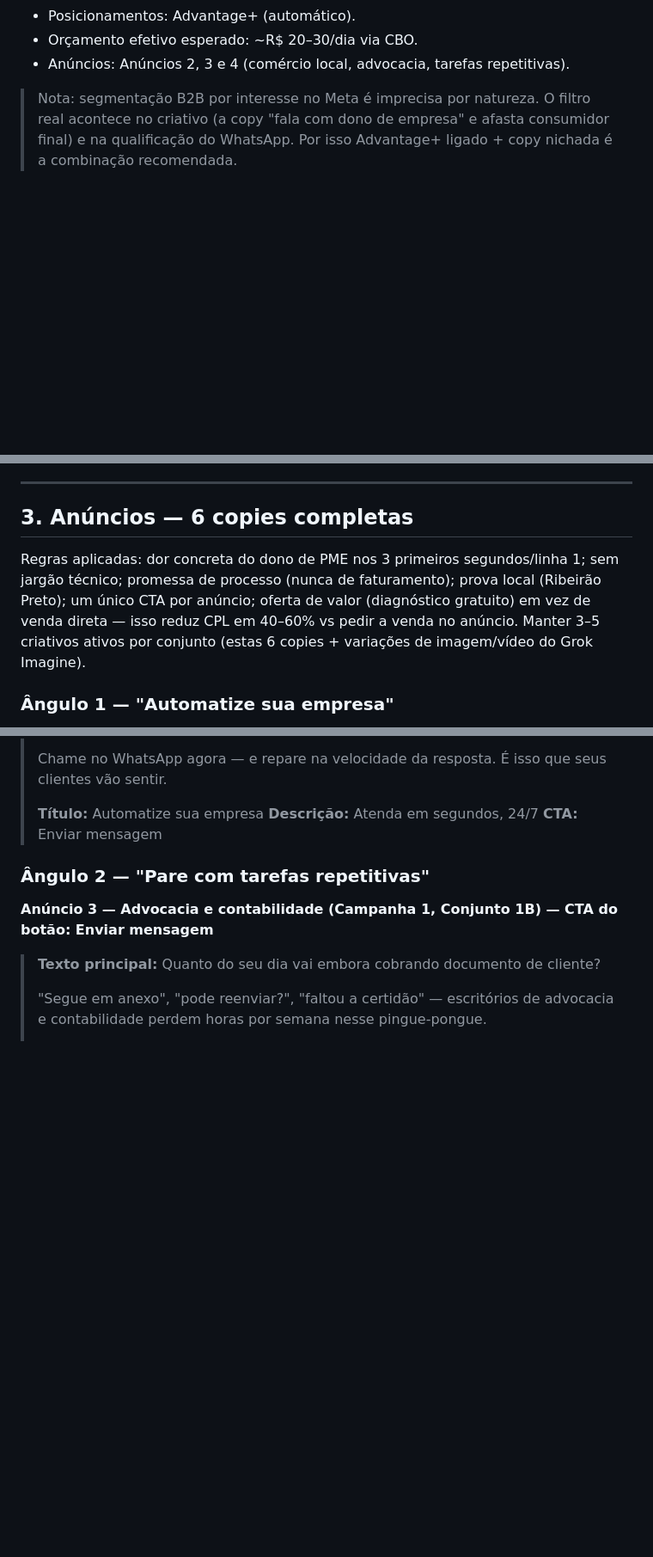
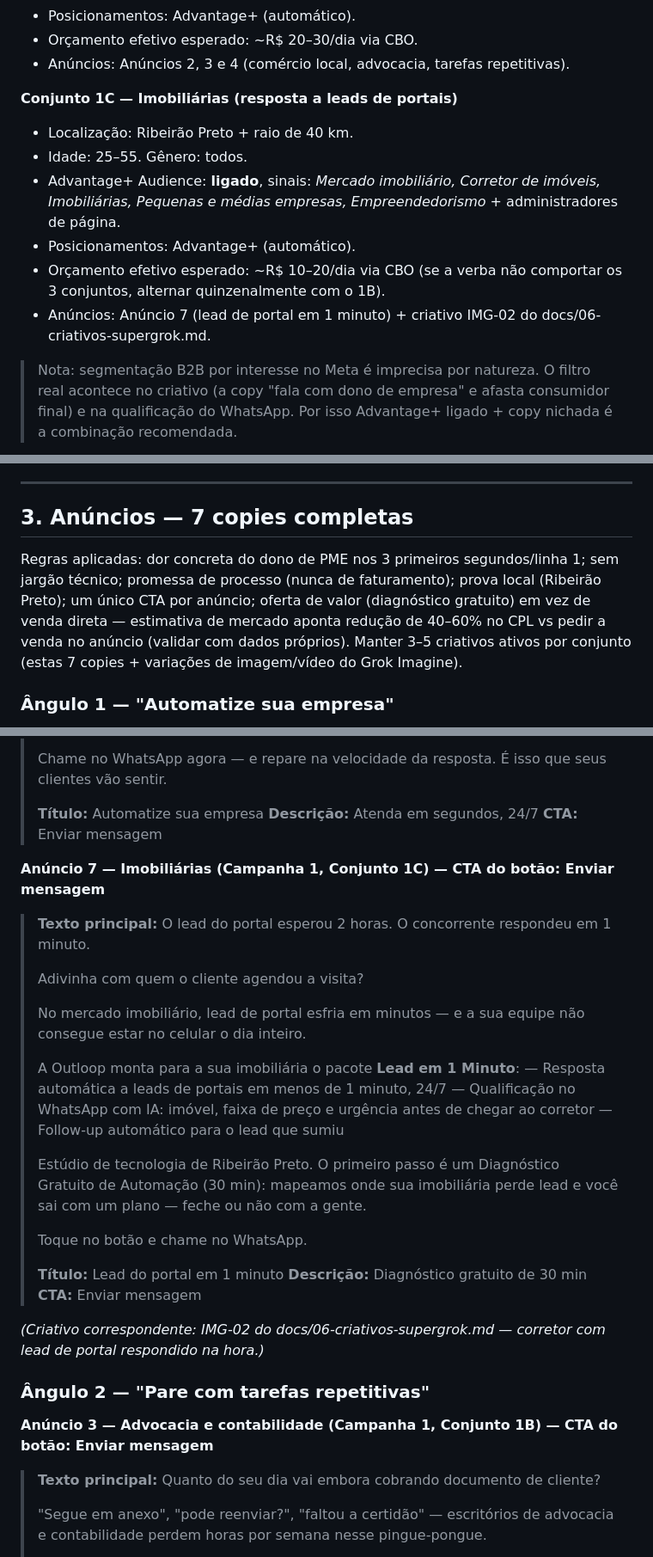
Before and after one commit to pedrobmattos/outloop, a Markdown page: docs/05-trafego-pago.md, 3 parts joined by grey strips. Shown at 86% size. GitHub-like rendering; blank space fills up the shorter version.

```diff
--- a/docs/05-trafego-pago.md
+++ b/docs/05-trafego-pago.md
@@ -80,6 +80,14 @@ Configuração geral da conta: Pixel + API de Conversões instalados antes do pr
 - Posicionamentos: Advantage+ (automático).
 - Orçamento efetivo esperado: ~R$ 20–30/dia via CBO.
 - Anúncios: Anúncios 2, 3 e 4 (comércio local, advocacia, tarefas repetitivas).
+
+**Conjunto 1C — Imobiliárias (resposta a leads de portais)**
+- Localização: Ribeirão Preto + raio de 40 km.
+- Idade: 25–55. Gênero: todos.
+- Advantage+ Audience: **ligado**, sinais: *Mercado imobiliário, Corretor de imóveis, Imobiliárias, Pequenas e médias empresas, Empreendedorismo* + administradores de página.
+- Posicionamentos: Advantage+ (automático).
+- Orçamento efetivo esperado: ~R$ 10–20/dia via CBO (se a verba não comportar os 3 conjuntos, alternar quinzenalmente com o 1B).
+- Anúncios: Anúncio 7 (lead de portal em 1 minuto) + criativo IMG-02 do docs/06-criativos-supergrok.md.
 
 > Nota: segmentação B2B por interesse no Meta é imprecisa por natureza. O filtro real acontece no criativo (a copy "fala com dono de empresa" e afasta consumidor final) e na qualificação do WhatsApp. Por isso Advantage+ ligado + copy nichada é a combinação recomendada.
 
@@ -107,9 +115,9 @@ Configuração geral da conta: Pixel + API de Conversões instalados antes do pr
 
 ---
 
-## 3. Anúncios — 6 copies completas
+## 3. Anúncios — 7 copies completas
 
-Regras aplicadas: dor concreta do dono de PME nos 3 primeiros segundos/linha 1; sem jargão técnico; promessa de processo (nunca de faturamento); prova local (Ribeirão Preto); um único CTA por anúncio; oferta de valor (diagnóstico gratuito) em vez de venda direta — isso reduz CPL em 40–60% vs pedir a venda no anúncio. Manter 3–5 criativos ativos por conjunto (estas 6 copies + variações de imagem/vídeo do Grok Imagine).
+Regras aplicadas: dor concreta do dono de PME nos 3 primeiros segundos/linha 1; sem jargão técnico; promessa de processo (nunca de faturamento); prova local (Ribeirão Preto); um único CTA por anúncio; oferta de valor (diagnóstico gratuito) em vez de venda direta — estimativa de mercado aponta redução de 40–60% no CPL vs pedir a venda no anúncio (validar com dados próprios). Manter 3–5 criativos ativos por conjunto (estas 7 copies + variações de imagem/vídeo do Grok Imagine).
 
 ### Ângulo 1 — "Automatize sua empresa"
 
@@ -152,6 +160,30 @@ Regras aplicadas: dor concreta do dono de PME nos 3 primeiros segundos/linha 1;
 > **Título:** Automatize sua empresa
 > **Descrição:** Atenda em segundos, 24/7
 > **CTA:** Enviar mensagem
+
+**Anúncio 7 — Imobiliárias (Campanha 1, Conjunto 1C) — CTA do botão: Enviar mensagem**
+
+> **Texto principal:**
+> O lead do portal esperou 2 horas. O concorrente respondeu em 1 minuto.
+>
+> Adivinha com quem o cliente agendou a visita?
+>
+> No mercado imobiliário, lead de portal esfria em minutos — e a sua equipe não consegue estar no celular o dia inteiro.
+>
+> A Outloop monta para a sua imobiliária o pacote **Lead em 1 Minuto**:
+> — Resposta automática a leads de portais em menos de 1 minuto, 24/7
+> — Qualificação no WhatsApp com IA: imóvel, faixa de preço e urgência antes de chegar ao corretor
+> — Follow-up automático para o lead que sumiu
+>
+> Estúdio de tecnologia de Ribeirão Preto. O primeiro passo é um Diagnóstico Gratuito de Automação (30 min): mapeamos onde sua imobiliária perde lead e você sai com um plano — feche ou não com a gente.
+>
+> Toque no botão e chame no WhatsApp.
+>
+> **Título:** Lead do portal em 1 minuto
+> **Descrição:** Diagnóstico gratuito de 30 min
+> **CTA:** Enviar mensagem
+
+*(Criativo correspondente: IMG-02 do docs/06-criativos-supergrok.md — corretor com lead de portal respondido na hora.)*
 
 ### Ângulo 2 — "Pare com tarefas repetitivas"
 
```
Also changed, not shown: other parts of docs/05-trafego-pago.md (+10 -10 lines), docs/06-criativos-supergrok.md (+25 -24 lines), docs/07-vendas-e-atendimento.md (+26 -24 lines).
